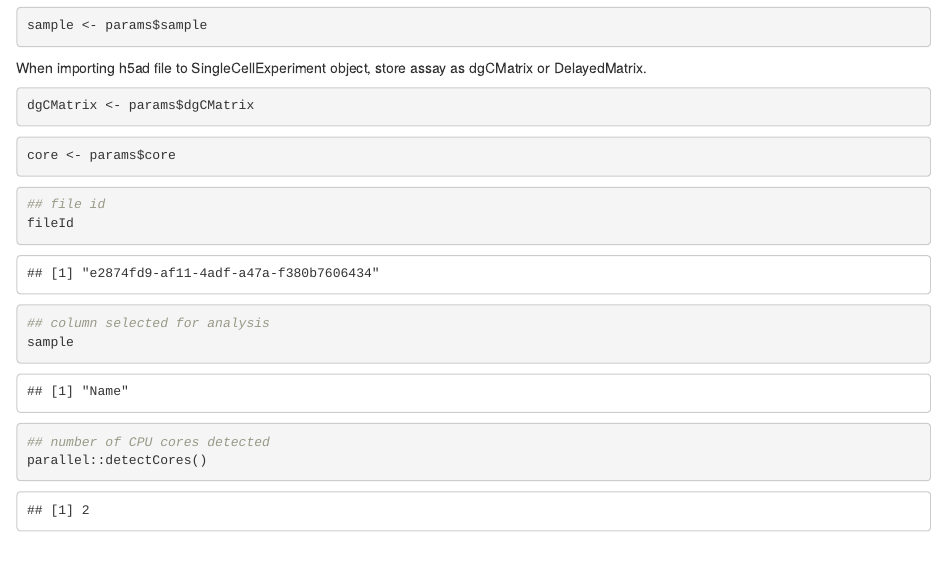
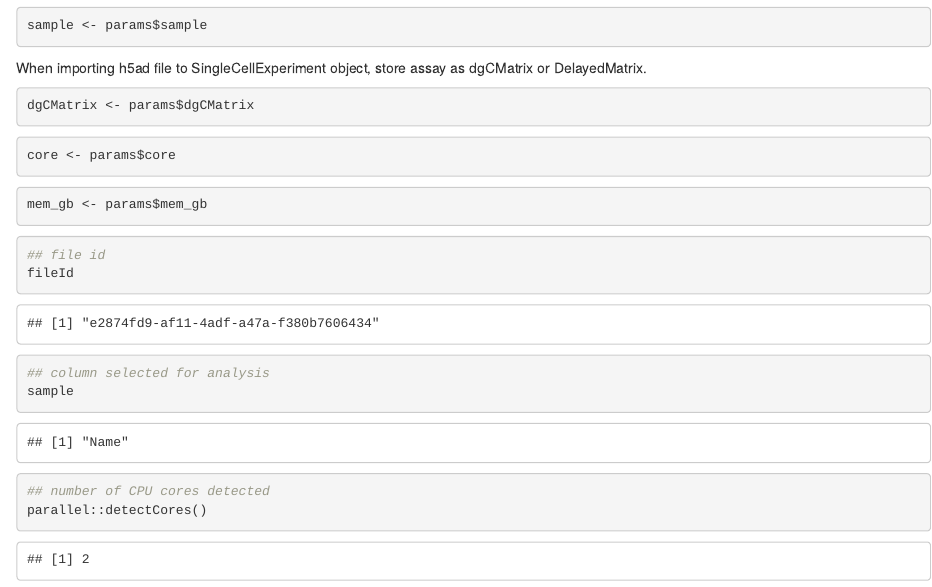
Before and after one commit to yubocheng/Rcollectlworkflowh5ad, an R Markdown document (vignettes/workflow_cellxgene_h5ad.Rmd): the page in a window 1100 px wide, from 560 px down. Rendered offline with R 4.5, knitr and Pandoc, with nearby package versions.

Commit message:
update workflow_cellxgene_h5ad.Rmd

````diff
--- a/vignettes/workflow_cellxgene_h5ad.Rmd
+++ b/vignettes/workflow_cellxgene_h5ad.Rmd
@@ -56,6 +56,10 @@ dgCMatrix <- params$dgCMatrix
 
 ```{r, echo = TRUE, message=FALSE, eval=TRUE}
 core <- params$core
+```
+
+```{r, echo = TRUE, message=FALSE, eval=TRUE}
+mem_gb <- params$mem_gb
 ```
 
 ```{r, echo = TRUE, message=FALSE, eval=TRUE}
````
